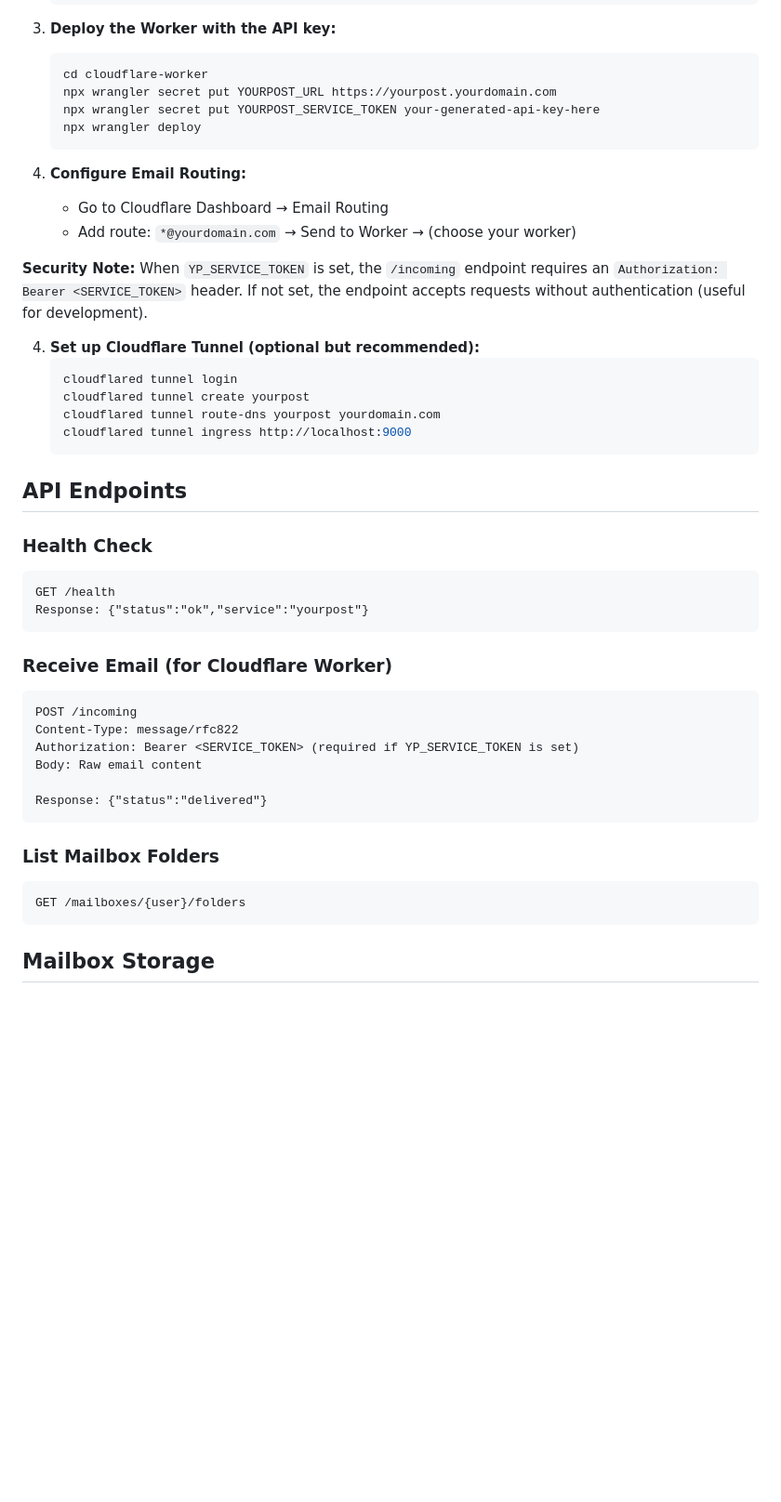
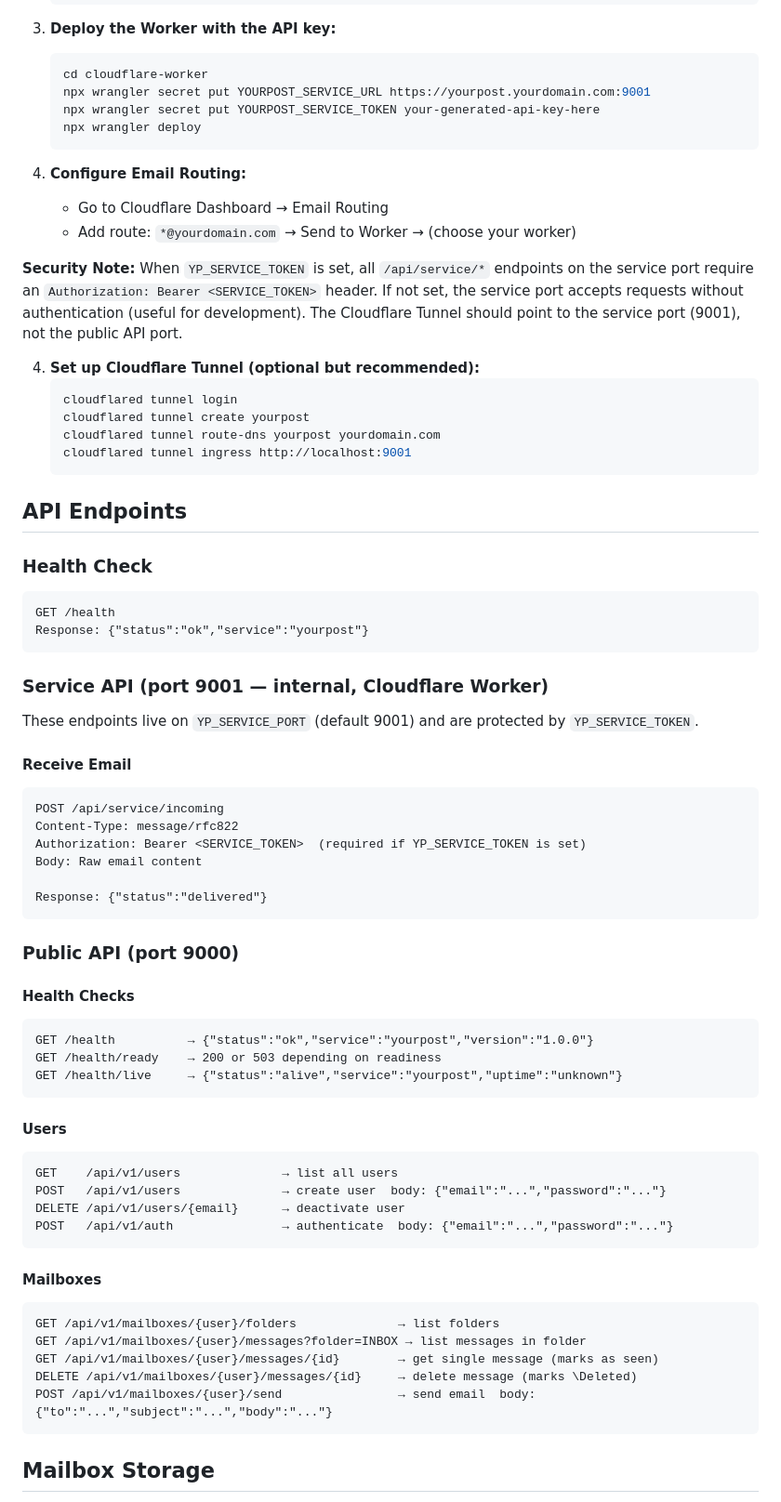
Before and after one commit to YourPostHQ/YourPost, a Markdown page: README.md, the part around one of its changes. Shown at 93% size. Drawn GitHub-style; blank space fills up the shorter version.

Commit message:
feat: Update README.md with new service API port and enhanced documentation for clarity

````diff
--- a/README.md
+++ b/README.md
@@ -129,7 +145,7 @@ export YP_SMTP_RELAY_USE_TLS=true
 3. **Deploy the Worker with the API key:**
    ```bash
    cd cloudflare-worker
-   npx wrangler secret put YOURPOST_URL https://yourpost.yourdomain.com
+   npx wrangler secret put YOURPOST_SERVICE_URL https://yourpost.yourdomain.com:9001
    npx wrangler secret put YOURPOST_SERVICE_TOKEN your-generated-api-key-here
    npx wrangler deploy
    ```
@@ -138,14 +154,14 @@ export YP_SMTP_RELAY_USE_TLS=true
    - Go to Cloudflare Dashboard → Email Routing
    - Add route: `*@yourdomain.com` → Send to Worker → (choose your worker)
 
-**Security Note:** When `YP_SERVICE_TOKEN` is set, the `/incoming` endpoint requires an `Authorization: Bearer <SERVICE_TOKEN>` header. If not set, the endpoint accepts requests without authentication (useful for development).
+**Security Note:** When `YP_SERVICE_TOKEN` is set, all `/api/service/*` endpoints on the service port require an `Authorization: Bearer <SERVICE_TOKEN>` header. If not set, the service port accepts requests without authentication (useful for development). The Cloudflare Tunnel should point to the service port (9001), not the public API port.
 
 4. **Set up Cloudflare Tunnel (optional but recommended):**
    ```bash
    cloudflared tunnel login
    cloudflared tunnel create yourpost
    cloudflared tunnel route-dns yourpost yourdomain.com
-   cloudflared tunnel ingress http://localhost:9000
+   cloudflared tunnel ingress http://localhost:9001
    ```
 
 ## API Endpoints
@@ -156,19 +172,44 @@ GET /health
 Response: {"status":"ok","service":"yourpost"}
 ```
 
-### Receive Email (for Cloudflare Worker)
+### Service API (port 9001 — internal, Cloudflare Worker)
+
+These endpoints live on `YP_SERVICE_PORT` (default 9001) and are protected by `YP_SERVICE_TOKEN`.
+
+#### Receive Email
 ```
-POST /incoming
+POST /api/service/incoming
 Content-Type: message/rfc822
-Authorization: Bearer <SERVICE_TOKEN> (required if YP_SERVICE_TOKEN is set)
+Authorization: Bearer <SERVICE_TOKEN>  (required if YP_SERVICE_TOKEN is set)
 Body: Raw email content
 
 Response: {"status":"delivered"}
 ```
 
-### List Mailbox Folders
+### Public API (port 9000)
+
+#### Health Checks
 ```
-GET /mailboxes/{user}/folders
+GET /health          → {"status":"ok","service":"yourpost","version":"1.0.0"}
+GET /health/ready    → 200 or 503 depending on readiness
+GET /health/live     → {"status":"alive","service":"yourpost","uptime":"unknown"}
+```
+
+#### Users
+```
+GET    /api/v1/users              → list all users
+POST   /api/v1/users              → create user  body: {"email":"...","password":"..."}
+DELETE /api/v1/users/{email}      → deactivate user
+POST   /api/v1/auth               → authenticate  body: {"email":"...","password":"..."}
+```
+
+#### Mailboxes
+```
+GET /api/v1/mailboxes/{user}/folders              → list folders
+GET /api/v1/mailboxes/{user}/messages?folder=INBOX → list messages in folder
+GET /api/v1/mailboxes/{user}/messages/{id}        → get single message (marks as seen)
+DELETE /api/v1/mailboxes/{user}/messages/{id}     → delete message (marks \Deleted)
+POST /api/v1/mailboxes/{user}/send                → send email  body: {"to":"...","subject":"...","body":"..."}
 ```
 
 ## Mailbox Storage
````
Also changed, not shown: other parts of README.md (+36 -13 lines), ISSUES.md (deleted, +0 -215 lines).
